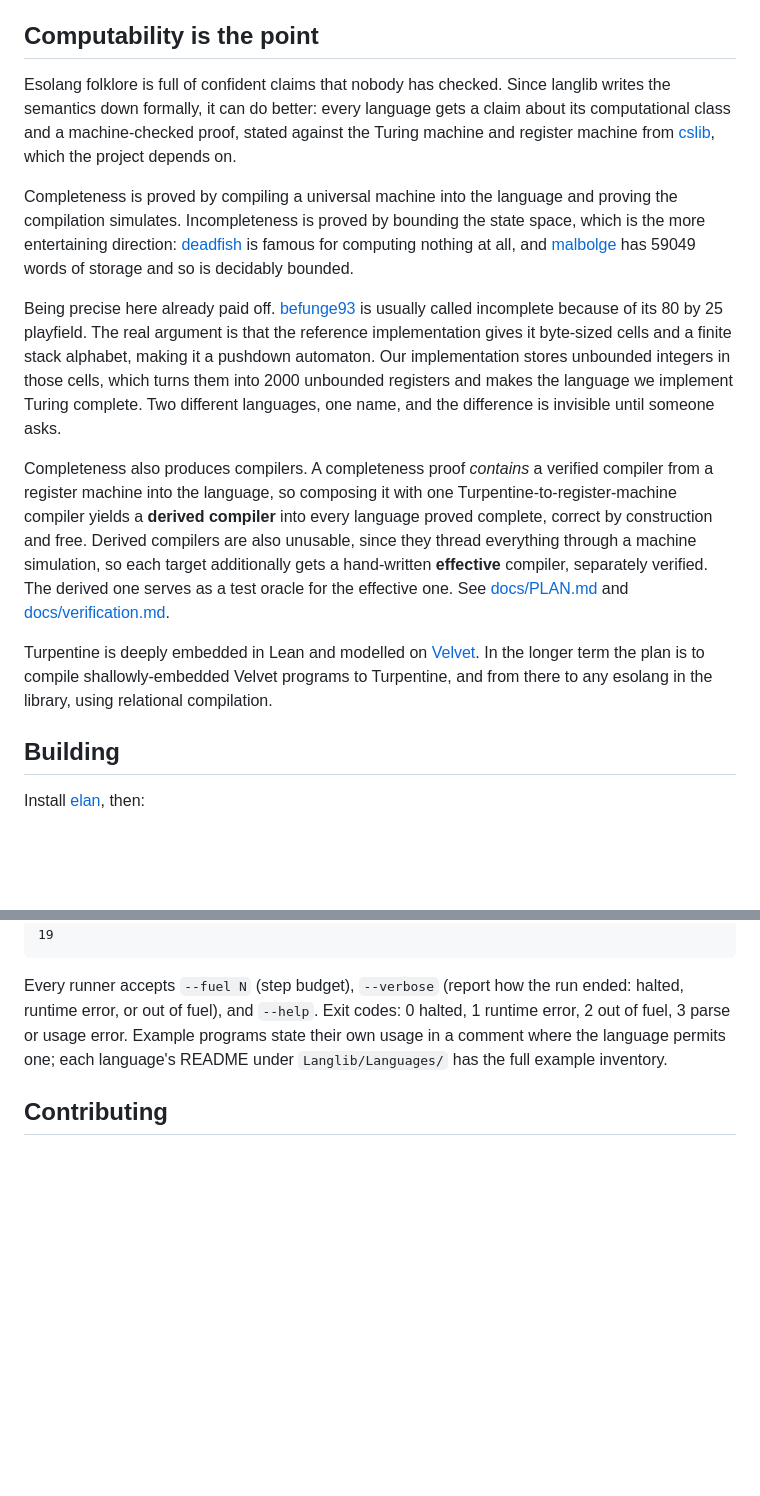
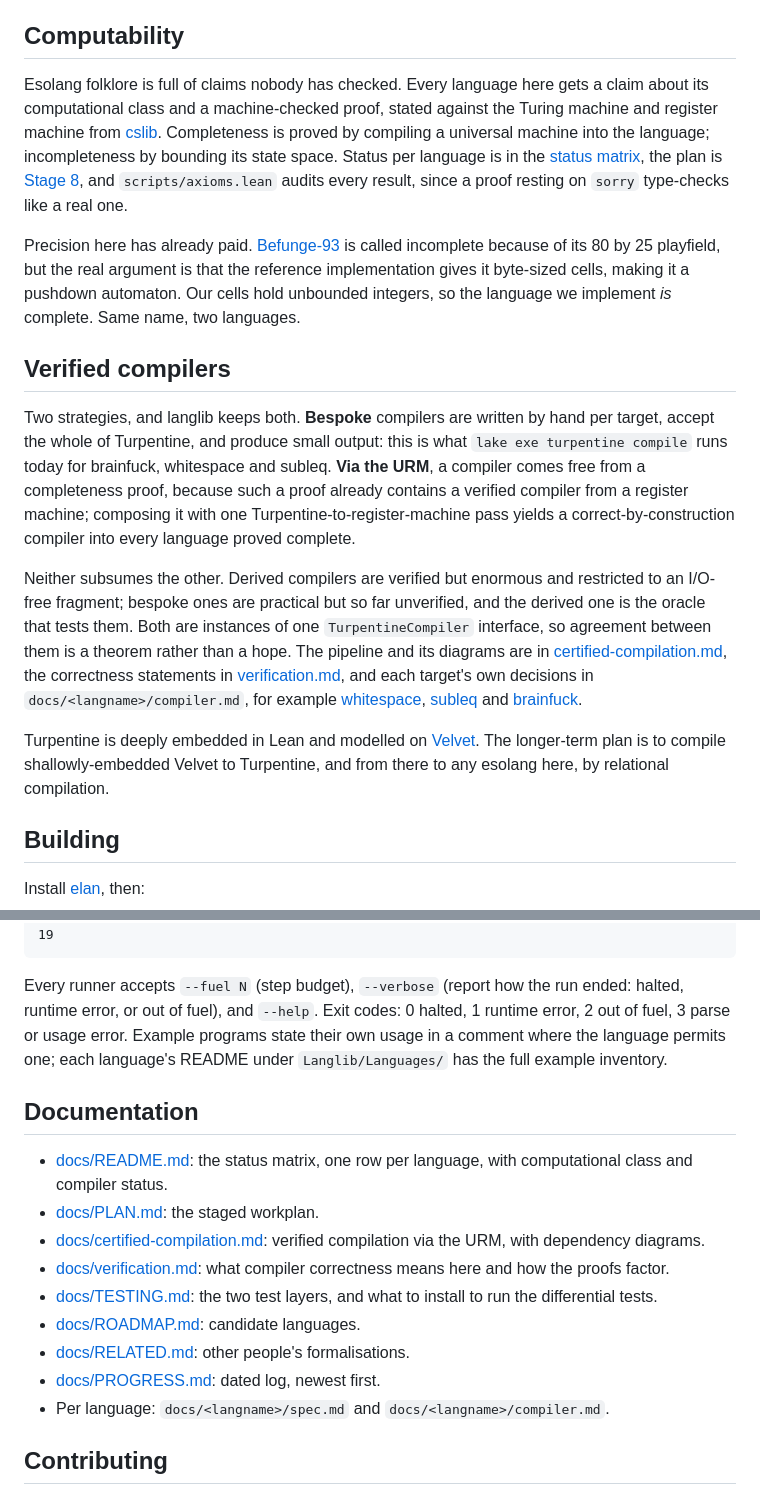
Before and after one commit to ilyasergey/langlib, a Markdown page: README.md, 2 parts joined by grey strips. Rendered like a GitHub page; blank space fills up the shorter version.

```diff
--- a/README.md
+++ b/README.md
@@ -32,44 +32,51 @@ For each language, langlib provides:
   Turing complete, and a machine-checked proof of it;
 * where the language can host one, a **compiler from Turpentine**.
 
-## Computability is the point
+## Computability
 
-Esolang folklore is full of confident claims that nobody has checked. Since
-langlib writes the semantics down formally, it can do better: every
-language gets a claim about its computational class and a machine-checked
-proof, stated against the Turing machine and register machine from
-[cslib](https://github.com/leanprover/cslib), which the project depends on.
+Esolang folklore is full of claims nobody has checked. Every language here
+gets a claim about its computational class and a machine-checked proof,
+stated against the Turing machine and register machine from
+[cslib](https://github.com/leanprover/cslib). Completeness is proved by
+compiling a universal machine into the language; incompleteness by
+bounding its state space. Status per language is in the
+[status matrix](docs/README.md), the plan is
+[Stage 8](docs/PLAN.md), and `scripts/axioms.lean` audits every result,
+since a proof resting on `sorry` type-checks like a real one.
 
-Completeness is proved by compiling a universal machine into the language
-and proving the compilation simulates. Incompleteness is proved by bounding
-the state space, which is the more entertaining direction:
-[deadfish](docs/deadfish/spec.md) is famous for computing nothing at all,
-and [malbolge](docs/malbolge/spec.md) has 59049 words of storage and so is
-decidably bounded.
+Precision here has already paid. [Befunge-93](docs/befunge93/spec.md) is
+called incomplete because of its 80 by 25 playfield, but the real argument
+is that the reference implementation gives it byte-sized cells, making it
+a pushdown automaton. Our cells hold unbounded integers, so the language
+we implement *is* complete. Same name, two languages.
 
-Being precise here already paid off. [befunge93](docs/befunge93/spec.md) is
-usually called incomplete because of its 80 by 25 playfield. The real
-argument is that the reference implementation gives it byte-sized cells and
-a finite stack alphabet, making it a pushdown automaton. Our
-implementation stores unbounded integers in those cells, which turns them
-into 2000 unbounded registers and makes the language we implement Turing
-complete. Two different languages, one name, and the difference is
-invisible until someone asks.
+## Verified compilers
 
-Completeness also produces compilers. A completeness proof *contains* a
-verified compiler from a register machine into the language, so composing
-it with one Turpentine-to-register-machine compiler yields a **derived
-compiler** into every language proved complete, correct by construction and
-free. Derived compilers are also unusable, since they thread everything
-through a machine simulation, so each target additionally gets a
-hand-written **effective** compiler, separately verified. The derived one
-serves as a test oracle for the effective one. See
-[docs/PLAN.md](docs/PLAN.md) and [docs/verification.md](docs/verification.md).
+Two strategies, and langlib keeps both. **Bespoke** compilers are written
+by hand per target, accept the whole of Turpentine, and produce small
+output: this is what `lake exe turpentine compile` runs today for
+brainfuck, whitespace and subleq. **Via the URM**, a compiler comes free
+from a completeness proof, because such a proof already contains a
+verified compiler from a register machine; composing it with one
+Turpentine-to-register-machine pass yields a correct-by-construction
+compiler into every language proved complete.
+
+Neither subsumes the other. Derived compilers are verified but enormous
+and restricted to an I/O-free fragment; bespoke ones are practical but so
+far unverified, and the derived one is the oracle that tests them. Both
+are instances of one `TurpentineCompiler` interface, so agreement between
+them is a theorem rather than a hope. The pipeline and its diagrams are in
+[certified-compilation.md](docs/certified-compilation.md), the correctness
+statements in [verification.md](docs/verification.md), and each target's
+own decisions in `docs/<langname>/compiler.md`, for example
+[whitespace](docs/whitespace/compiler.md),
+[subleq](docs/subleq/compiler.md) and
+[brainfuck](docs/brainfuck/compiler.md).
 
 Turpentine is deeply embedded in Lean and modelled on
-[Velvet](https://github.com/verse-lab/velvet). In the longer term the plan
-is to compile shallowly-embedded Velvet programs to Turpentine, and from
-there to any esolang in the library, using relational compilation.
+[Velvet](https://github.com/verse-lab/velvet). The longer-term plan is to
+compile shallowly-embedded Velvet to Turpentine, and from there to any
+esolang here, by relational compilation.
 
 ## Building
 
@@ -232,6 +239,23 @@ programs state their own usage in a comment where the language permits one;
 each language's README under `Langlib/Languages/` has the full example
 inventory.
 
+## Documentation
+
+* [docs/README.md](docs/README.md): the status matrix, one row per
+  language, with computational class and compiler status.
+* [docs/PLAN.md](docs/PLAN.md): the staged workplan.
+* [docs/certified-compilation.md](docs/certified-compilation.md): verified
+  compilation via the URM, with dependency diagrams.
+* [docs/verification.md](docs/verification.md): what compiler correctness
+  means here and how the proofs factor.
+* [docs/TESTING.md](docs/TESTING.md): the two test layers, and what to
+  install to run the differential tests.
+* [docs/ROADMAP.md](docs/ROADMAP.md): candidate languages.
+* [docs/RELATED.md](docs/RELATED.md): other people's formalisations.
+* [docs/PROGRESS.md](docs/PROGRESS.md): dated log, newest first.
+* Per language: `docs/<langname>/spec.md` and
+  `docs/<langname>/compiler.md`.
+
 ## Contributing
 
 Contributions of new languages, examples, tests, and proofs are welcome. See
```
Also changed, not shown: docs/certified-compilation.md (+53 -40 lines).
